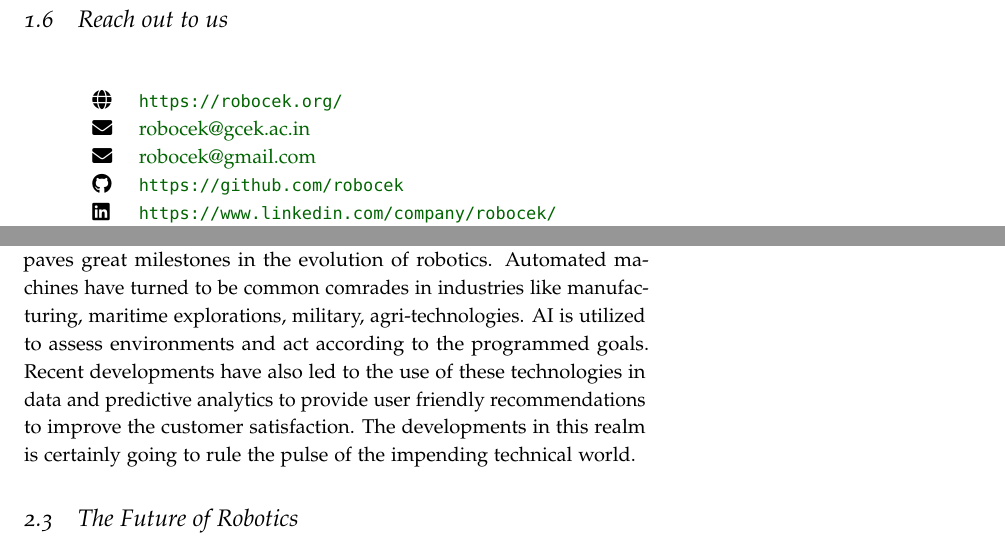
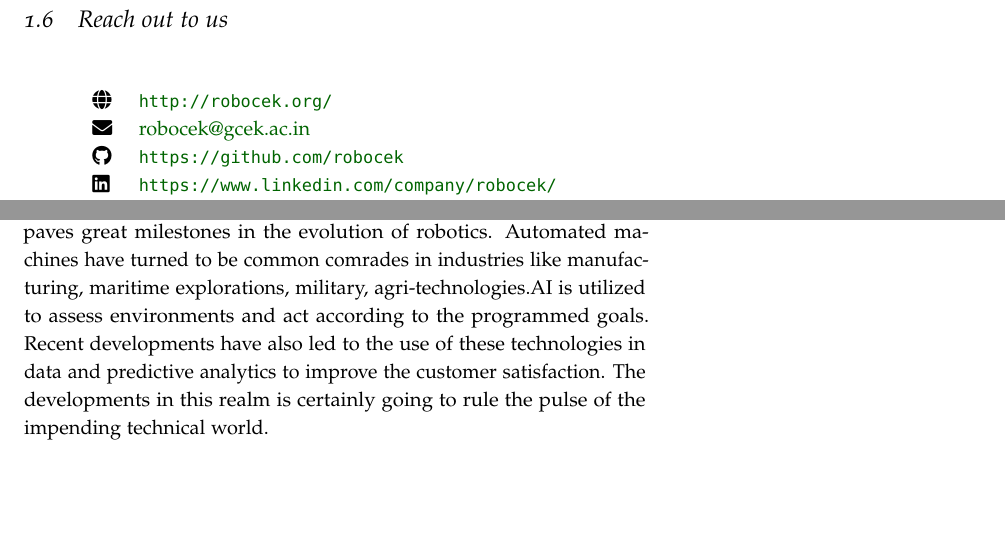
Before and after one commit to robocek/ArduinoBooklet, a LaTeX thesis (main.tex, which reads Chapters/Introduction_to_Robotics.tex, ROBOCEK.tex): two parts of pages 13 and 16 of 76 before the commit and two parts of pages 13 and 15 of 75 after it, joined at a grey line, cut so that both start at the same text, the shorter picture padded with empty space. Compiled offline with pdfLaTeX; a LaTeX package or settings file that is missing is left out.

Commit message:
Resolved robotics timeline

```diff
--- a/Chapters/Introduction_to_Robotics.tex
+++ b/Chapters/Introduction_to_Robotics.tex
@@ -19,7 +20,5 @@
     \end{figure*}
 \end{fullwidth}
 
-\paragraph{ } Further advancements in the technical sphere since the 2000's have led to more advanced automation and innovation. The improvements in the fields of Machine Learning and \ac{AI} again paves great milestones in the evolution of robotics. Automated machines have turned to be common comrades in industries like manufacturing, maritime explorations, military, agri-technologies. \ac{AI} is utilized to assess environments and act according to the programmed goals. Recent developments have also led to the use of these technologies in data and predictive analytics to provide user friendly recommendations to improve the customer satisfaction. The developments in this realm is certainly going to rule the pulse of the impending technical world.
-
-\section{The Future of Robotics}
-\par
+\paragraph{ } Further advancements in the technical sphere since the 2000's have led to more advanced automation and innovation. The improvements in the fields of Machine Learning and \ac{AI} again paves great milestones in the evolution of robotics. Automated machines have turned to be common comrades in industries like manufacturing, maritime explorations, military, agri-technologies.\ac{AI} is utilized to assess environments and act according to the programmed goals.
+Recent developments have also led to the use of these technologies in data and predictive analytics to improve the customer satisfaction. The developments in this realm is certainly going to rule the pulse of the impending technical world.
--- a/ROBOCEK.tex
+++ b/ROBOCEK.tex
@@ -46,9 +46,11 @@ The dedicated cluster of students strived to explore the intangible sphere of ro
 \begin{table}
 \centering
     \begin{tabular}{ll}
-    \faIcon{globe}    & \url{https://robocek.org/}                            \\
+    \faIcon{globe}    & \url{http://robocek.org/}                            \\
     \faIcon{envelope}  & \href{mailto: robocek@gcek.ac.in}{robocek@gcek.ac.in} \\
-    \faIcon{envelope}  & \href{mailto: robocek@gmail.com}{robocek@gmail.com} \\
+
+    %\faIcon{envelope}  & \href{mailto: %robocek@gmail.com}{robocek@gmail.com} \\
+
     \faIcon{github}    & \url{https://github.com/robocek} \\
     \faIcon{linkedin}  & \url{https://www.linkedin.com/company/robocek/}       \\
     \faIcon{facebook}  & \url{https://www.facebook.com/robocek/}               \\
```
Also changed, not shown: Images/Intro_Arduino/mega328_spec.png (added), Images/Intro_robotics/Timeline.png (deleted), Images/Intro_robotics/Timelineh.png (deleted), Images/Intro_robotics/robo.png (deleted), Images/Intro_robotics/timeline.jpeg (added), Chapters/Introduction_to_Robotics.tex (3 more changed lines).
